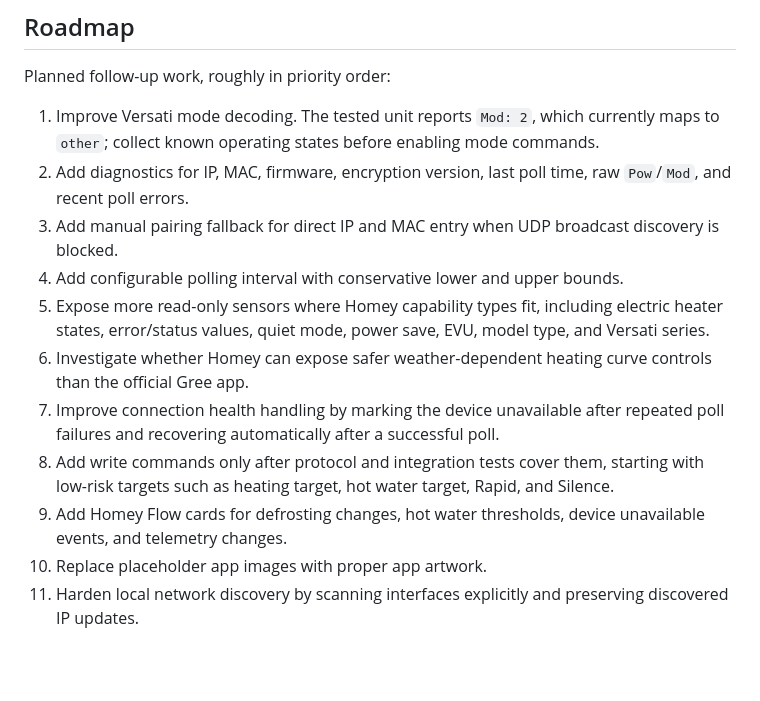
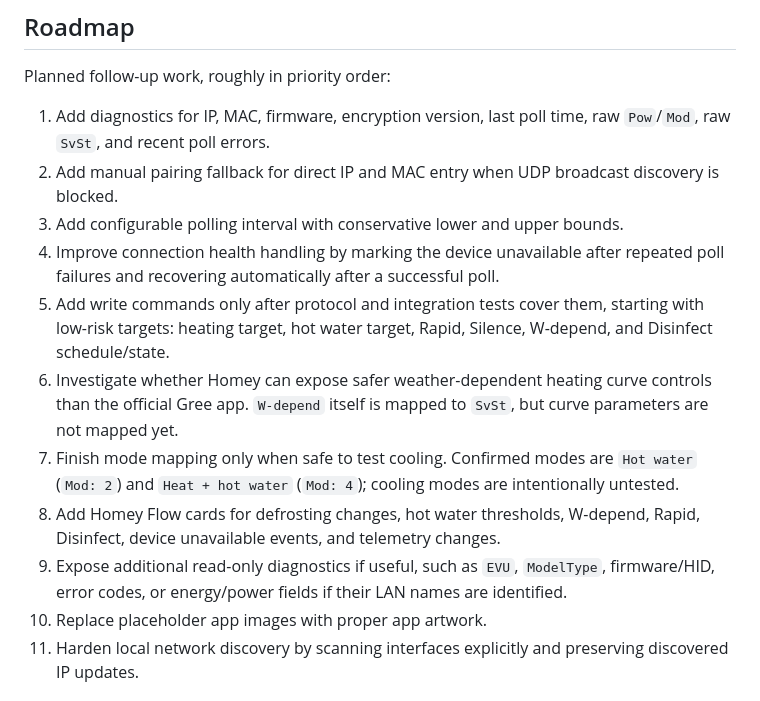
Before and after one commit to bebraw/homey-versati, a Markdown page: README.md, the part around the change. Drawn GitHub-style; blank space fills up the shorter version.

Commit message:
Refresh project roadmap

```diff
--- a/README.md
+++ b/README.md
@@ -97,15 +97,15 @@ During pairing, the app sends a local discovery request and then binds to the se
 
 Planned follow-up work, roughly in priority order:
 
-1. Improve Versati mode decoding. The tested unit reports `Mod: 2`, which currently maps to `other`; collect known operating states before enabling mode commands.
-2. Add diagnostics for IP, MAC, firmware, encryption version, last poll time, raw `Pow`/`Mod`, and recent poll errors.
-3. Add manual pairing fallback for direct IP and MAC entry when UDP broadcast discovery is blocked.
-4. Add configurable polling interval with conservative lower and upper bounds.
-5. Expose more read-only sensors where Homey capability types fit, including electric heater states, error/status values, quiet mode, power save, EVU, model type, and Versati series.
-6. Investigate whether Homey can expose safer weather-dependent heating curve controls than the official Gree app.
-7. Improve connection health handling by marking the device unavailable after repeated poll failures and recovering automatically after a successful poll.
-8. Add write commands only after protocol and integration tests cover them, starting with low-risk targets such as heating target, hot water target, Rapid, and Silence.
-9. Add Homey Flow cards for defrosting changes, hot water thresholds, device unavailable events, and telemetry changes.
+1. Add diagnostics for IP, MAC, firmware, encryption version, last poll time, raw `Pow`/`Mod`, raw `SvSt`, and recent poll errors.
+2. Add manual pairing fallback for direct IP and MAC entry when UDP broadcast discovery is blocked.
+3. Add configurable polling interval with conservative lower and upper bounds.
+4. Improve connection health handling by marking the device unavailable after repeated poll failures and recovering automatically after a successful poll.
+5. Add write commands only after protocol and integration tests cover them, starting with low-risk targets: heating target, hot water target, Rapid, Silence, W-depend, and Disinfect schedule/state.
+6. Investigate whether Homey can expose safer weather-dependent heating curve controls than the official Gree app. `W-depend` itself is mapped to `SvSt`, but curve parameters are not mapped yet.
+7. Finish mode mapping only when safe to test cooling. Confirmed modes are `Hot water` (`Mod: 2`) and `Heat + hot water` (`Mod: 4`); cooling modes are intentionally untested.
+8. Add Homey Flow cards for defrosting changes, hot water thresholds, W-depend, Rapid, Disinfect, device unavailable events, and telemetry changes.
+9. Expose additional read-only diagnostics if useful, such as `EVU`, `ModelType`, firmware/HID, error codes, or energy/power fields if their LAN names are identified.
 10. Replace placeholder app images with proper app artwork.
 11. Harden local network discovery by scanning interfaces explicitly and preserving discovered IP updates.
 
```
